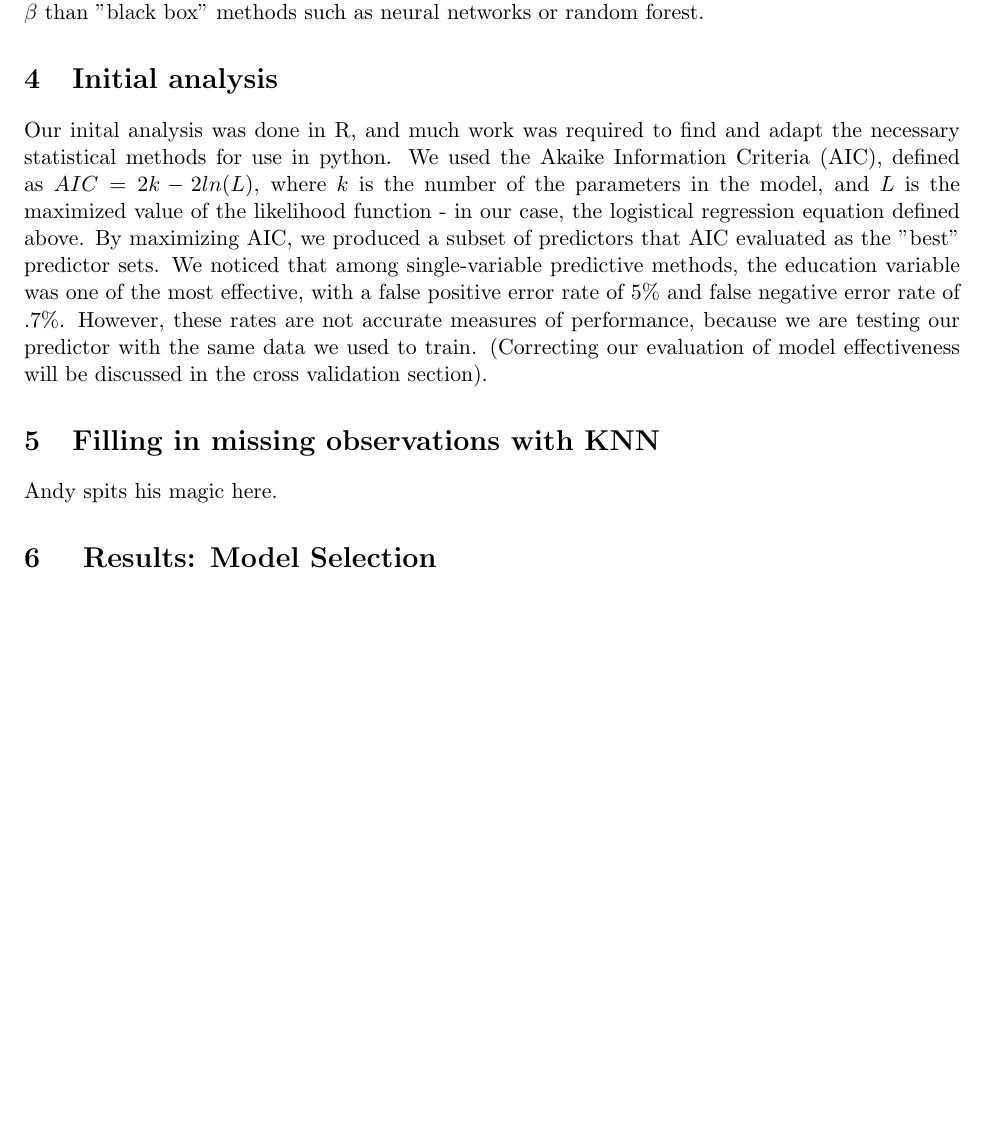
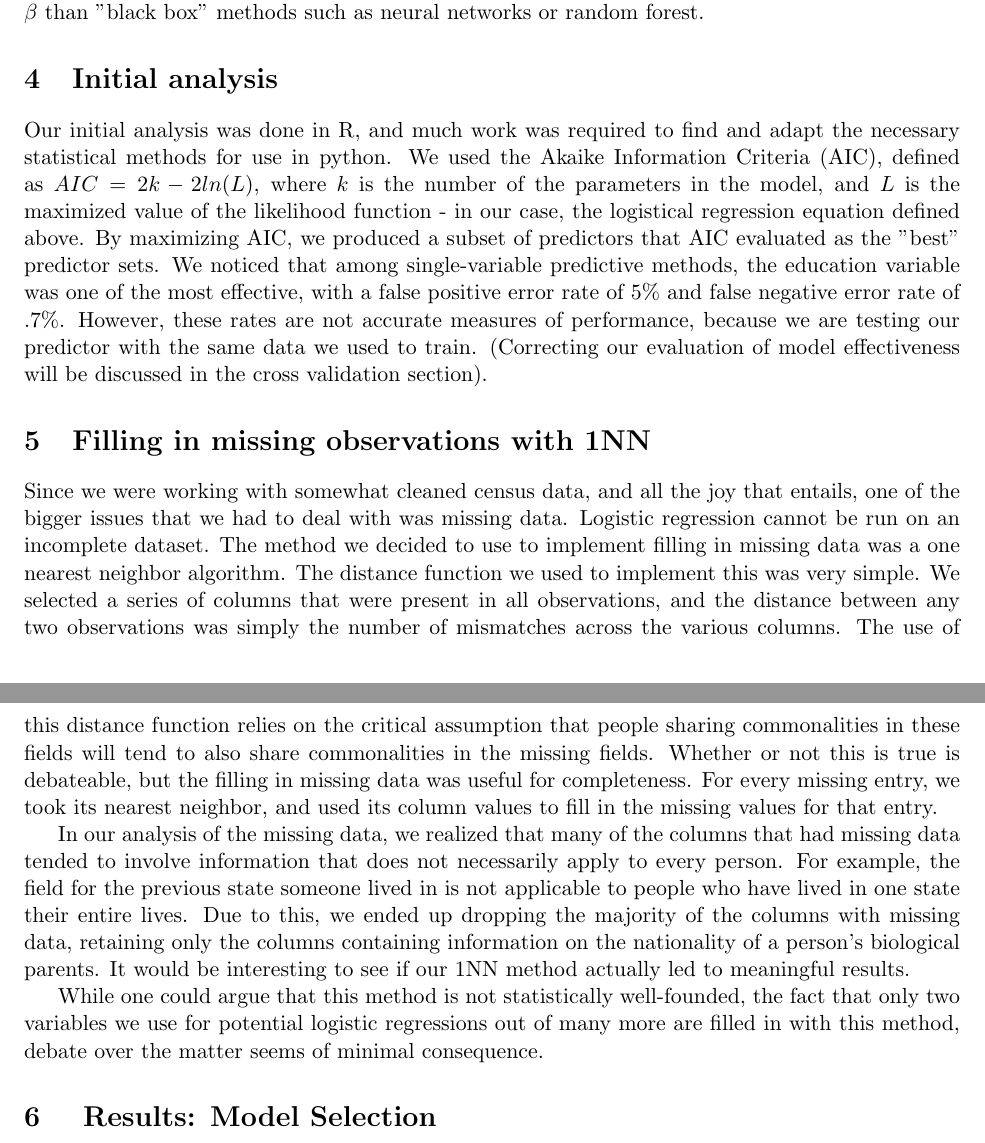
Before and after one commit to liuandy/CS123-Project, a LaTeX document (finalwriteup/FinalWriteupLiuAuner.tex): part of page 3 of 5 before the commit and two parts of pages 3 and 4 of 5 after it, the two joined at a grey line, cut so that both start at the same text, the shorter picture padded with empty space. Compiled offline with pdfLaTeX.

Commit message:
Revised final writeup

```diff
--- a/finalwriteup/FinalWriteupLiuAuner.tex
+++ b/finalwriteup/FinalWriteupLiuAuner.tex
@@ -66,11 +66,15 @@ a transformation which looks like:
 This function can be viewed as a CDF $($cumulative density function$)$ and closely mirrors that of a normal distribution, and projects the space of $X \beta$ to the interval $[0,1]$, allowing us to view the result as the probability that our outcome is 1. Our reasons for selecting a logistic regression model are simple: although it is more complicated than a basic regression mode $Y = X\beta$, logistic regression allows us to predict a binary outcome, while resulting in more interpretable coefficients $\beta$ than "black box" methods such as neural networks or random forest.
 
 \section{Initial analysis}
-Our inital analysis was done in R, and much work was required to find and adapt the necessary statistical methods for use in python.
+Our initial analysis was done in R, and much work was required to find and adapt the necessary statistical methods for use in python.
 We used the Akaike Information Criteria (AIC), defined as $AIC = 2k - 2ln(L)$, where $k$ is the number of the parameters in the model, and $L$ is the maximized value of the likelihood function - in our case, the logistical regression equation defined above. By maximizing AIC, we produced a subset of predictors that AIC evaluated as the "best" predictor sets. We noticed that among single-variable predictive methods, the education variable was one of the most effective, with a false positive error rate of 5\% and false negative error rate of .7\%. However, these rates are not accurate measures of performance, because we are testing our predictor with the same data we used to train. $($Correcting our evaluation of model effectiveness will be discussed in the cross validation section$)$.
 
-\section{Filling in missing observations with KNN}
-Andy spits his magic here.
+\section{Filling in missing observations with 1NN}
+Since we were working with somewhat cleaned census data, and all the joy that entails, one of the bigger issues that we had to deal with was missing data. Logistic regression cannot be run on an incomplete dataset. The method we decided to use to implement filling in missing data was a one nearest neighbor algorithm. The distance function we used to implement this was very simple. We selected a series of columns that were present in all observations, and the distance between any two observations was simply the number of mismatches across the various columns. The use of this distance function relies on the critical assumption that people sharing commonalities in these fields will tend to also share commonalities in the missing fields. Whether or not this is true is debateable, but the filling in missing data was useful for completeness. For every missing entry, we took its nearest neighbor, and used its column values to fill in the missing values for that entry.
+
+In our analysis of the missing data, we realized that many of the columns that had missing data tended to involve information that does not necessarily apply to every person. For example, the field for the previous state someone lived in is not applicable to people who have lived in one state their entire lives. Due to this, we ended up dropping the majority of the columns with missing data, retaining only the columns containing information on the nationality of a person's biological parents. It would be interesting to see if our 1NN method actually led to meaningful results.
+
+While one could argue that this method is not statistically well-founded, the fact that only two variables we use for potential logistic regressions out of many more are filled in with this method, debate over the matter seems of minimal consequence.
 
 \section{ Results: Model Selection}
 Andy also spits magic here
```
Also changed, not shown: finalwriteup/FinalWriteupLiuAuner.pdf, 4 other files.
